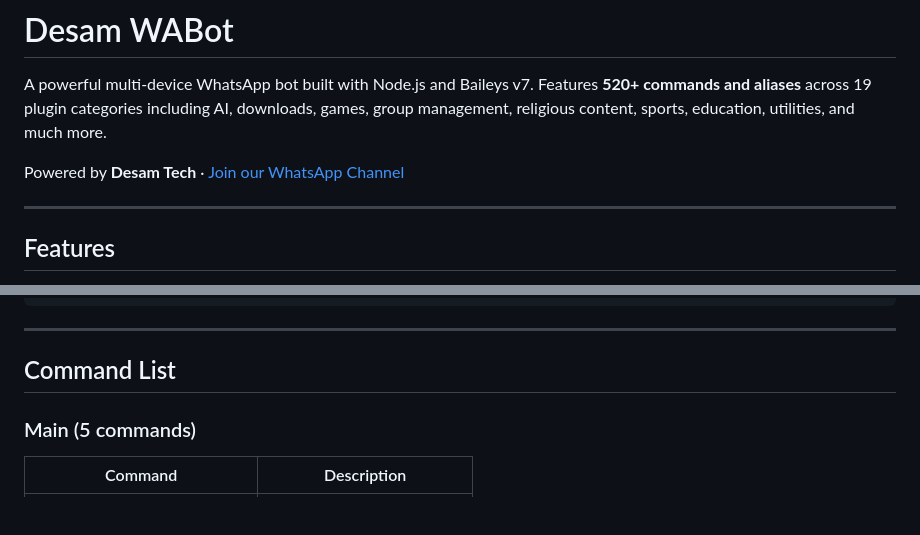
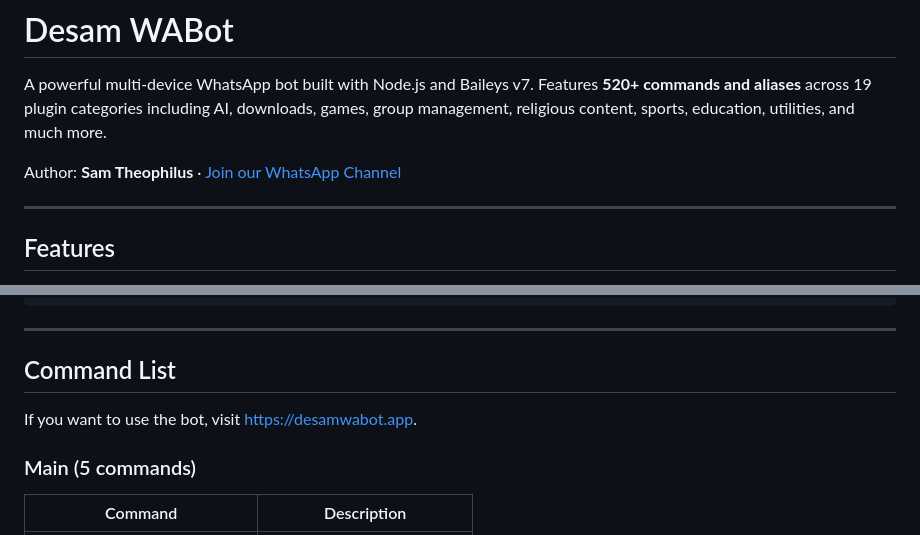
Before and after one commit to Theo-Sam/WABot, a Markdown page: README.md, 2 parts joined by grey strips. GitHub-like rendering; blank space fills up the shorter version.

Commit message:
docs: update README author and website note

```diff
--- a/README.md
+++ b/README.md
@@ -2,7 +2,7 @@
 
 A powerful multi-device WhatsApp bot built with Node.js and Baileys v7. Features **520+ commands and aliases** across 19 plugin categories including AI, downloads, games, group management, religious content, sports, education, utilities, and much more.
 
-Powered by **Desam Tech** · [Join our WhatsApp Channel](https://whatsapp.com/channel/0029Vb7n5HyEgGfKW3Wp7U1h)
+Author: **Sam Theophilus** · [Join our WhatsApp Channel](https://whatsapp.com/channel/0029Vb7n5HyEgGfKW3Wp7U1h)
 
 ---
 
@@ -105,6 +105,8 @@ npm run doctor
 ---
 
 ## Command List
+
+If you want to use the bot, visit [https://desamwabot.app](https://desamwabot.app).
 
 ### Main (5 commands)
 
```
